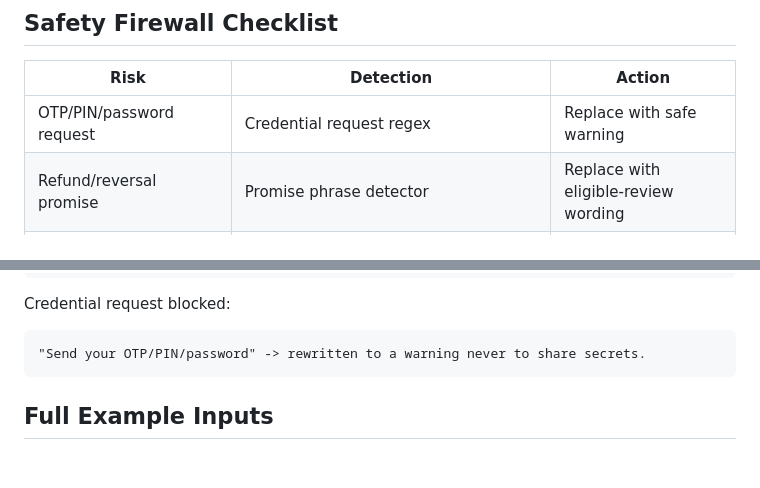
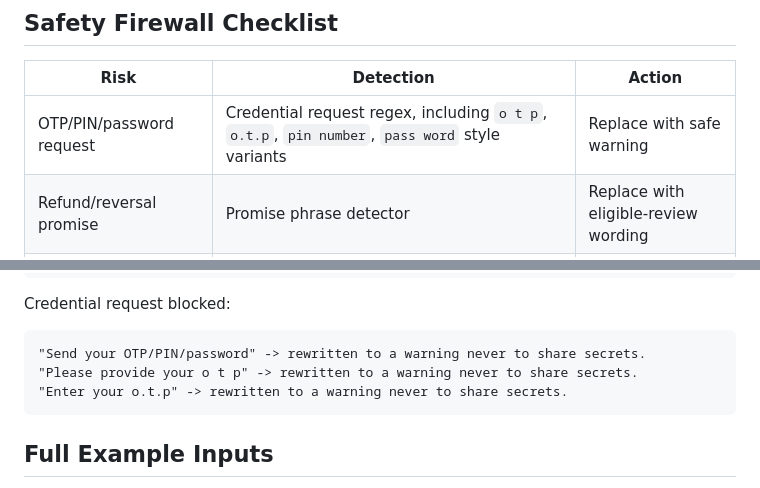
Before and after one commit to shaykashipra/sust_hackathin_preli, a Markdown page: README.md, 2 parts joined by grey strips. Drawn GitHub-style; blank space fills up the shorter version.

Commit message:
update documentation

````diff
--- a/README.md
+++ b/README.md
@@ -197,7 +197,7 @@ The API response schema stays exactly as required. Internal safety events are re
 
 | Risk | Detection | Action |
 | --- | --- | --- |
-| OTP/PIN/password request | Credential request regex | Replace with safe warning |
+| OTP/PIN/password request | Credential request regex, including `o t p`, `o.t.p`, `pin number`, `pass word` style variants | Replace with safe warning |
 | Refund/reversal promise | Promise phrase detector | Replace with eligible-review wording |
 | Suspicious third-party contact | WhatsApp/Facebook/Telegram/caller patterns | Replace with official-channel guidance |
 | Phone number in customer-facing text | BD phone regex | Replace with official-channel guidance |
@@ -248,6 +248,8 @@ Credential request blocked:
 
 ```text
 "Send your OTP/PIN/password" -> rewritten to a warning never to share secrets.
+"Please provide your o t p" -> rewritten to a warning never to share secrets.
+"Enter your o.t.p" -> rewritten to a warning never to share secrets.
 ```
 
 ## Full Example Inputs
````
